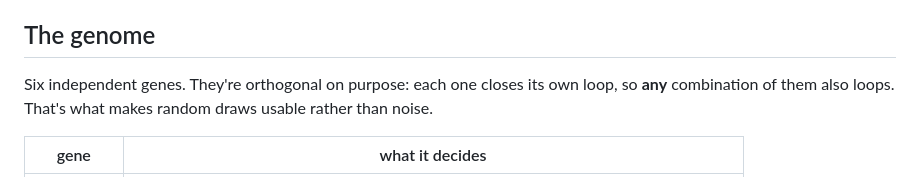
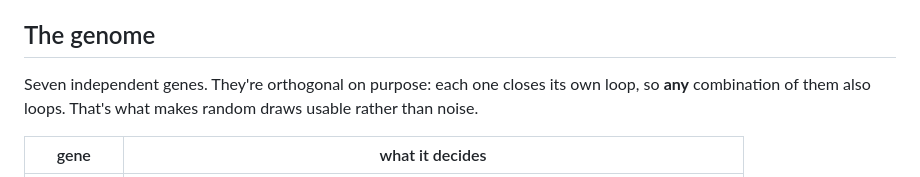
Before and after one commit to danielslloyd/sandbox, a Markdown page: loop-breeder/README.md, the part around the change. Rendered like a GitHub page.

Commit message:
Fix gene count in README after adding the symmetry axis
Co-Authored-By: Claude Opus 5 <noreply@anthropic.com>
Claude-Session: https://claude.ai/code/session_01CkDavyKSY9fwQhXN5QDc3F

```diff
--- a/loop-breeder/README.md
+++ b/loop-breeder/README.md
@@ -68,7 +68,7 @@ lose.
 
 ## The genome
 
-Six independent genes. They're orthogonal on purpose: each one closes its own
+Seven independent genes. They're orthogonal on purpose: each one closes its own
 loop, so **any** combination of them also loops. That's what makes random draws
 usable rather than noise.
 
```
